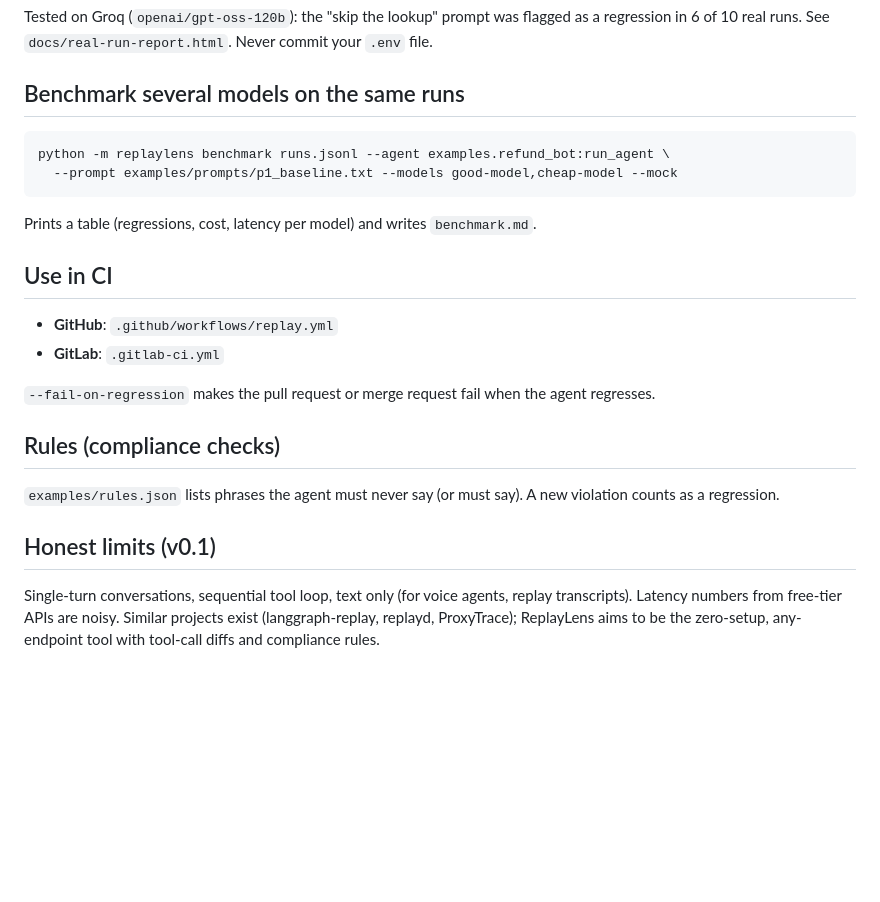
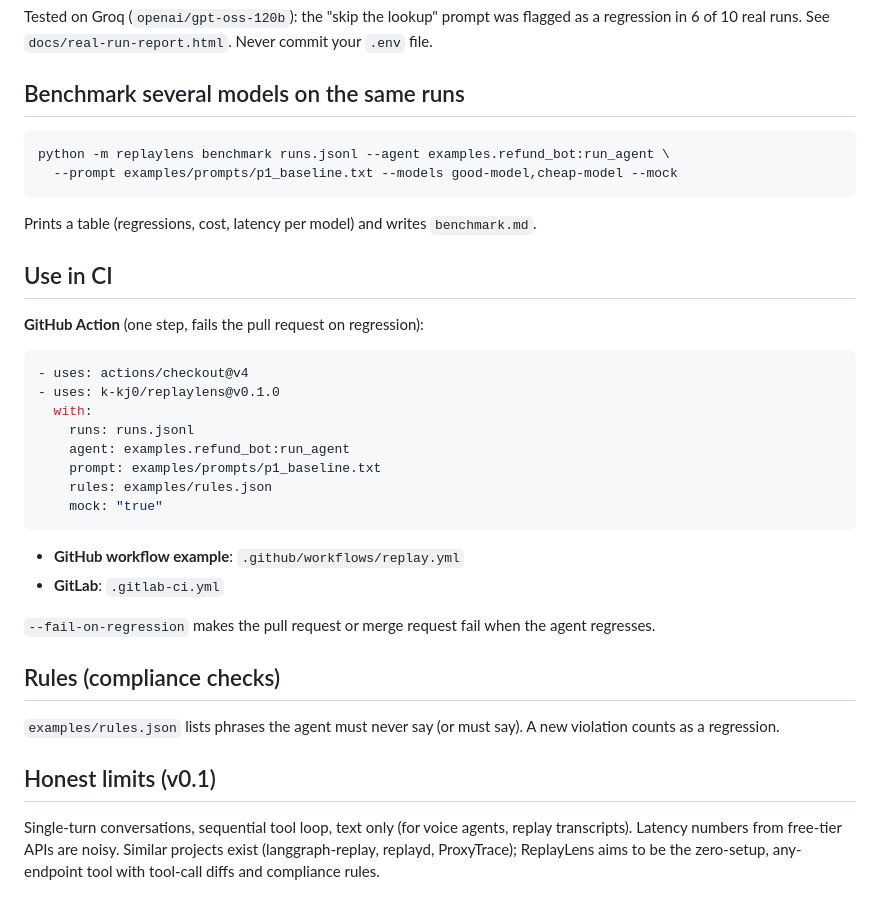
Before and after one commit to k-kj0/replaylens, a Markdown page: README.md, the part around one of its changes. Rendered like a GitHub page; blank space fills up the shorter version.

````diff
--- a/README.md
+++ b/README.md
@@ -69,7 +85,7 @@ in 6 of 10 real runs. See `docs/real-run-report.html`. Never commit your `.env`
 
 ## Benchmark several models on the same runs
 
-```bash
+```
 python -m replaylens benchmark runs.jsonl --agent examples.refund_bot:run_agent \
   --prompt examples/prompts/p1_baseline.txt --models good-model,cheap-model --mock
 ```
@@ -77,15 +93,31 @@ python -m replaylens benchmark runs.jsonl --agent examples.refund_bot:run_agent
 Prints a table (regressions, cost, latency per model) and writes `benchmark.md`.
 
 ## Use in CI
-- **GitHub**: `.github/workflows/replay.yml`
+
+**GitHub Action** (one step, fails the pull request on regression):
+
+```yaml
+- uses: actions/checkout@v4
+- uses: k-kj0/replaylens@v0.1.0
+  with:
+    runs: runs.jsonl
+    agent: examples.refund_bot:run_agent
+    prompt: examples/prompts/p1_baseline.txt
+    rules: examples/rules.json
+    mock: "true"
+```
+
+- **GitHub workflow example**: `.github/workflows/replay.yml`
 - **GitLab**: `.gitlab-ci.yml`
 
 `--fail-on-regression` makes the pull request or merge request fail when the agent regresses.
 
 ## Rules (compliance checks)
+
 `examples/rules.json` lists phrases the agent must never say (or must say). A new violation counts as a regression.
 
 ## Honest limits (v0.1)
+
 Single-turn conversations, sequential tool loop, text only (for voice agents, replay transcripts).
 Latency numbers from free-tier APIs are noisy. Similar projects exist (langgraph-replay, replayd, ProxyTrace);
 ReplayLens aims to be the zero-setup, any-endpoint tool with tool-call diffs and compliance rules.
````
Also changed, not shown: other parts of README.md (+29 -13 lines).
